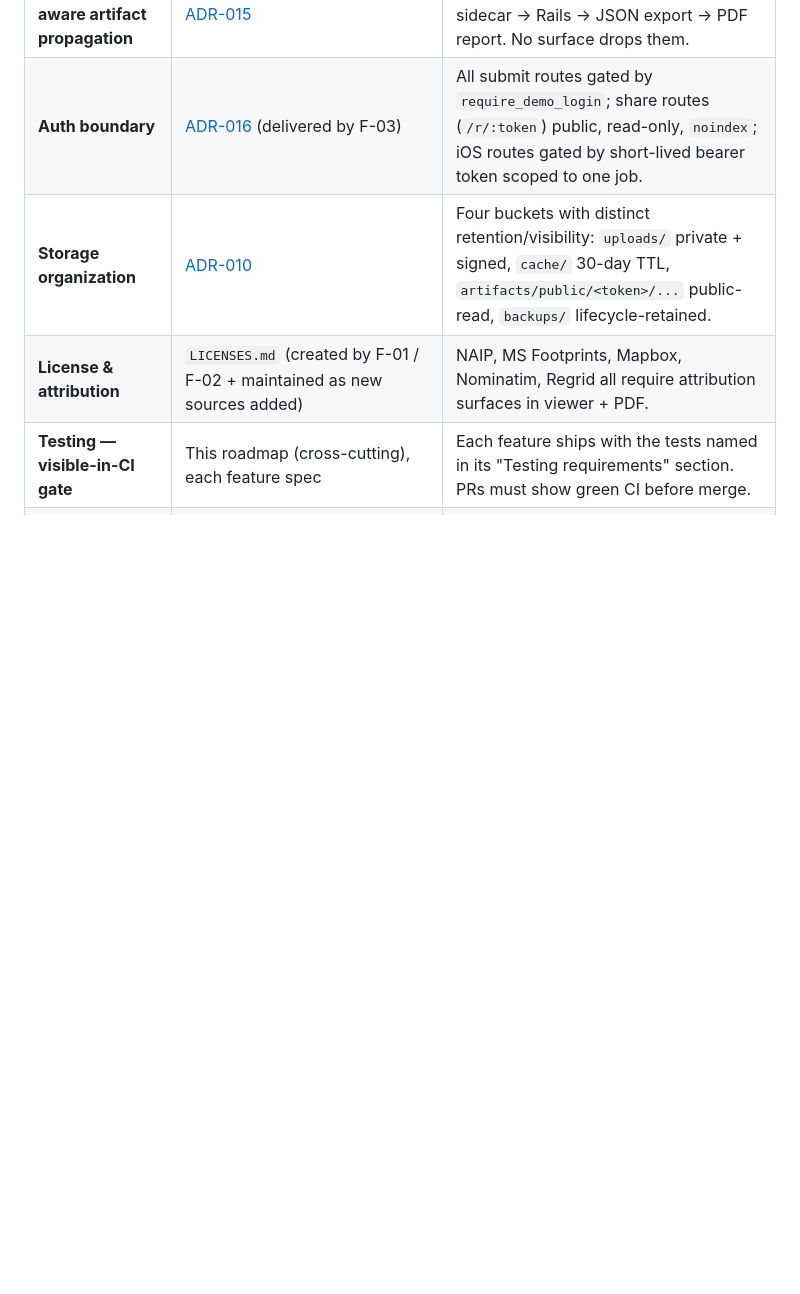
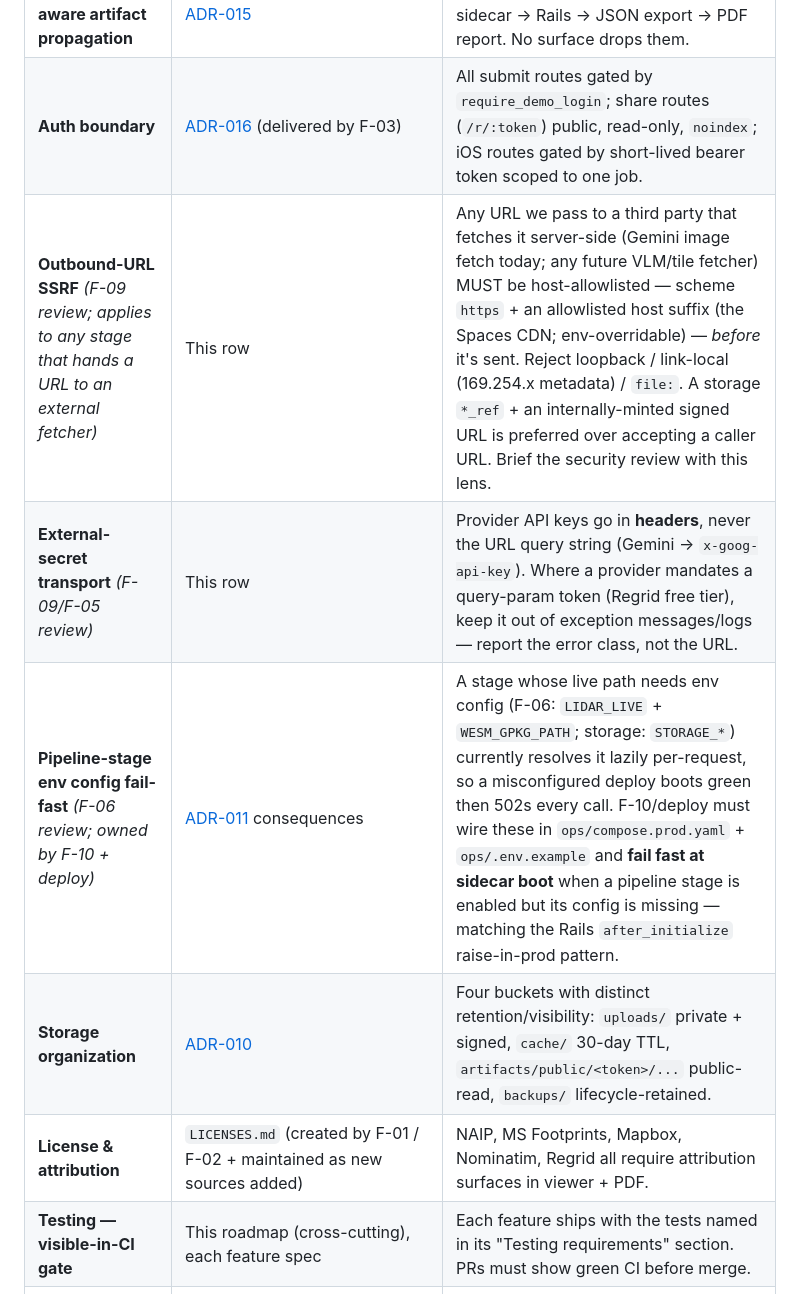
Before and after one commit to kmazanec/rooftrace, a Markdown page: docs/ROADMAP.md, the part around the change. Rendered like a GitHub page; blank space fills up the shorter version.

Commit message:
docs: propagate MR !7 review lessons to ROADMAP cross-cutting
Three durable rules surfaced by the MR !7 review, captured so the next feature
inherits them rather than re-learning in a PR thread:
- Outbound-URL SSRF: host-allowlist any URL handed to an external server-side
  fetcher (Gemini today); a storage ref + internally-minted signed URL preferred.
  Briefed as a security-review lens.
- External-secret transport: keys in headers not URLs; query-param tokens kept
  out of logs/exception messages.
- Pipeline-stage env-config fail-fast: F-10/deploy must wire LIDAR_LIVE/WESM/
  STORAGE_* and fail at sidecar boot when an enabled stage is misconfigured,
  instead of booting green and 502-ing every call.

Co-Authored-By: Claude Opus 4.7 (1M context) <noreply@anthropic.com>

```diff
--- a/docs/ROADMAP.md
+++ b/docs/ROADMAP.md
@@ -246,6 +246,9 @@ These four can run in parallel.
 | **Honest uncertainty UX** | [COMPANY.md §Concrete design guidance](./COMPANY.md), [ADR-001](./adrs/ADR-001-geometry-architecture-sat-lidar-fusion.md), [ADR-006](./adrs/ADR-006-feature-detection-vlm-primary.md) | Every measurement carries `source` + `confidence`; UI surfaces method ("from LiDAR" / "from imagery" / "from your photo capture"); never hide low-confidence results, mark them. |
 | **Confidence-aware artifact propagation** | [ADR-015](./adrs/ADR-015-json-export-schema-versioned.md) | `source` and `confidence` propagate from sidecar → Rails → JSON export → PDF report. No surface drops them. |
 | **Auth boundary** | [ADR-016](./adrs/ADR-016-auth-dev-login-plus-share-tokens.md) (delivered by F-03) | All submit routes gated by `require_demo_login`; share routes (`/r/:token`) public, read-only, `noindex`; iOS routes gated by short-lived bearer token scoped to one job. |
+| **Outbound-URL SSRF** *(F-09 review; applies to any stage that hands a URL to an external fetcher)* | This row | Any URL we pass to a third party that fetches it server-side (Gemini image fetch today; any future VLM/tile fetcher) MUST be host-allowlisted — scheme `https` + an allowlisted host suffix (the Spaces CDN; env-overridable) — *before* it's sent. Reject loopback / link-local (169.254.x metadata) / `file:`. A storage `*_ref` + an internally-minted signed URL is preferred over accepting a caller URL. Brief the security review with this lens. |
+| **External-secret transport** *(F-09/F-05 review)* | This row | Provider API keys go in **headers**, never the URL query string (Gemini → `x-goog-api-key`). Where a provider mandates a query-param token (Regrid free tier), keep it out of exception messages/logs — report the error class, not the URL. |
+| **Pipeline-stage env config fail-fast** *(F-06 review; owned by F-10 + deploy)* | [ADR-011](./adrs/ADR-011-deploy-kamal-do-droplet.md) consequences | A stage whose live path needs env config (F-06: `LIDAR_LIVE` + `WESM_GPKG_PATH`; storage: `STORAGE_*`) currently resolves it lazily per-request, so a misconfigured deploy boots green then 502s every call. F-10/deploy must wire these in `ops/compose.prod.yaml` + `ops/.env.example` and **fail fast at sidecar boot** when a pipeline stage is enabled but its config is missing — matching the Rails `after_initialize` raise-in-prod pattern. |
 | **Storage organization** | [ADR-010](./adrs/ADR-010-blob-storage-do-spaces.md) | Four buckets with distinct retention/visibility: `uploads/` private + signed, `cache/` 30-day TTL, `artifacts/public/<token>/...` public-read, `backups/` lifecycle-retained. |
 | **License & attribution** | `LICENSES.md` (created by F-01 / F-02 + maintained as new sources added) | NAIP, MS Footprints, Mapbox, Nominatim, Regrid all require attribution surfaces in viewer + PDF. |
 | **Testing — visible-in-CI gate** | This roadmap (cross-cutting), each feature spec | Each feature ships with the tests named in its "Testing requirements" section. PRs must show green CI before merge. |
```
